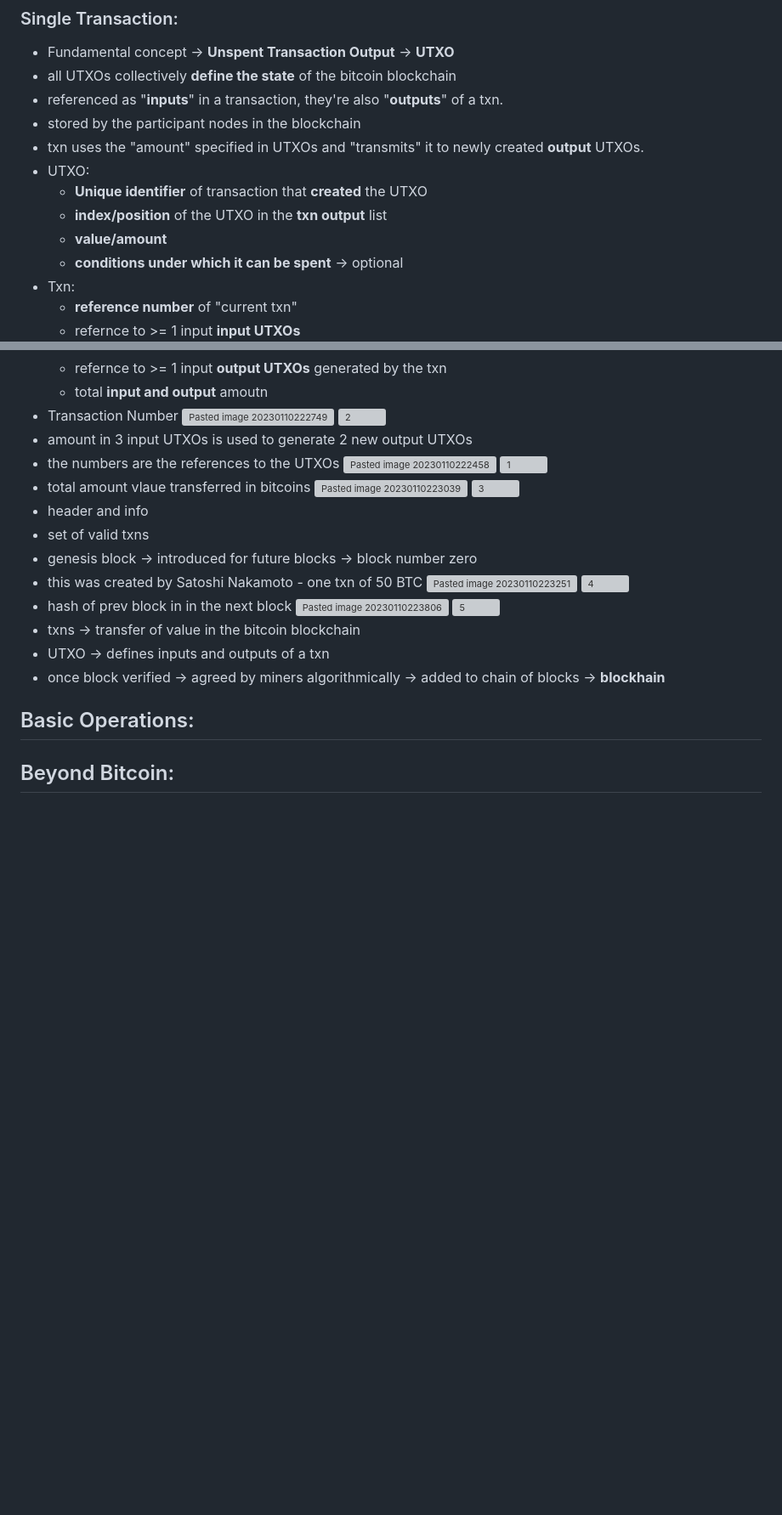
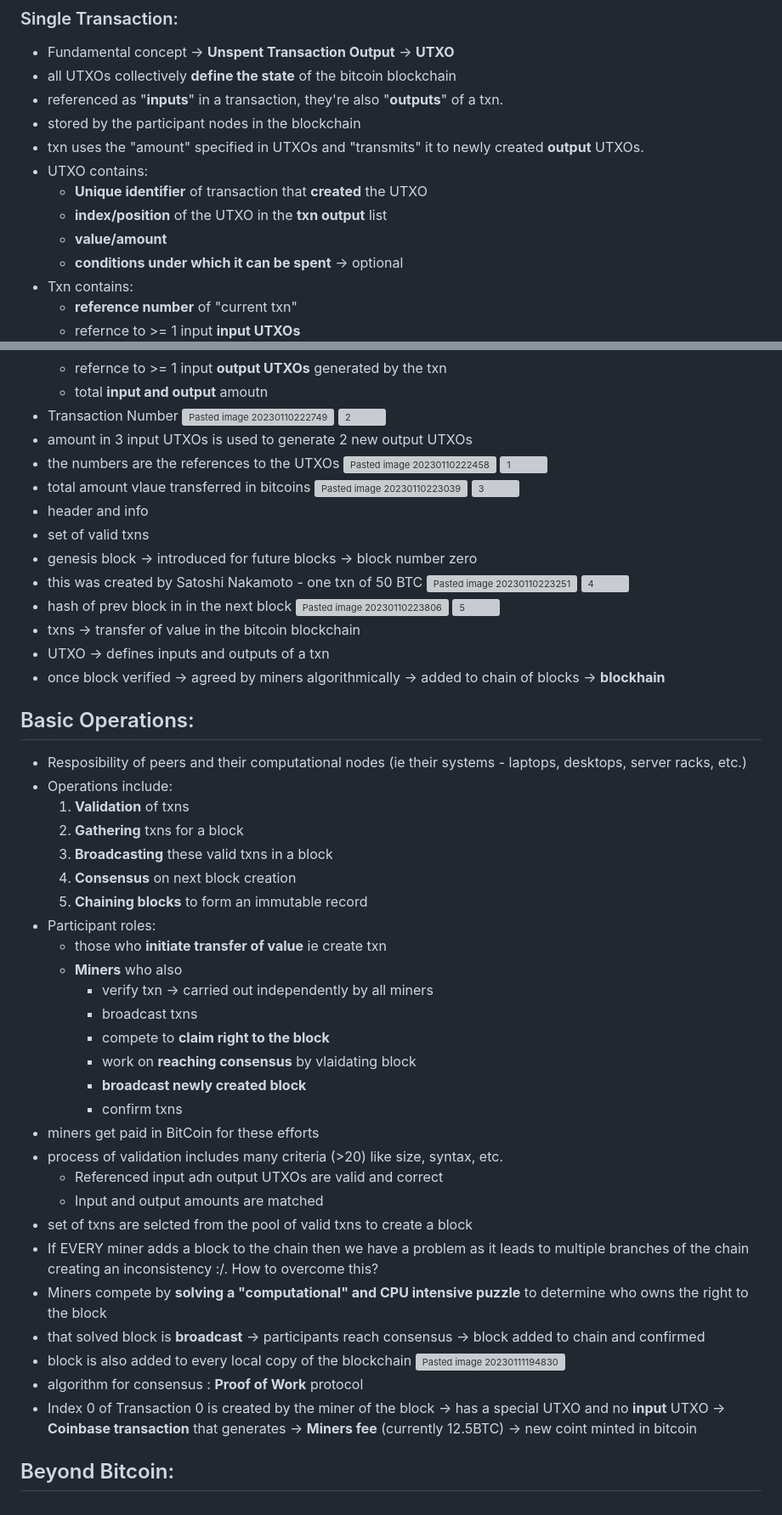
Before and after one commit to Vishwa-Mehta/Sem-6-Files, a Markdown page: Coursera_Notes/README.md, 2 parts joined by grey strips. Shown: that part at 85% size. Drawn GitHub-style; blank space fills up the shorter version; grey boxes are pictures that could not be loaded.

Commit message:
day3 week1
Signed-off-by: Vishwa-Mehta <vishwamehta2002@gmail.com>

```diff
--- a/Coursera_Notes/README.md
+++ b/Coursera_Notes/README.md
@@ -33,12 +33,12 @@
 - referenced as "**inputs**" in a transaction, they're also "**outputs**" of a txn.
 - stored by the participant nodes in the blockchain
 - txn uses the "amount" specified in UTXOs and "transmits" it to newly created **output** UTXOs.
-- UTXO:
+- UTXO contains:
 	- **Unique identifier** of transaction that **created** the UTXO
 	- **index/position** of the UTXO in the **txn output** list
 	- **value/amount**
 	- **conditions under which it can be spent** -> optional
-- Txn:
+- Txn contains:
 	- **reference number** of "current txn"
 	- refernce to >= 1 input **input UTXOs**
 	- refernce to >= 1 input **output UTXOs** generated by the txn
@@ -66,4 +66,32 @@
 - UTXO -> defines inputs and outputs of a txn
 - once block verified -> agreed by miners algorithmically -> added to chain of blocks -> **blockhain**
 ## Basic Operations:
+- Resposibility of peers and their computational nodes (ie their systems - laptops, desktops, server racks, etc.)
+- Operations include:
+	1. **Validation** of txns
+	2. **Gathering** txns for a block
+	3. **Broadcasting** these valid txns in a block
+	4. **Consensus** on next block creation
+	5. **Chaining blocks** to form an immutable record
+- Participant roles:
+	- those who **initiate transfer of value** ie create txn
+	- **Miners** who also
+		- verify txn -> carried out independently by all miners
+		- broadcast txns
+		- compete to **claim right to the block**
+		- work on **reaching consensus** by vlaidating block
+		- **broadcast newly created block**
+		- confirm txns
+- miners get paid in BitCoin for these efforts
+- process of validation includes many criteria (>20) like size, syntax, etc.
+	- Referenced input adn output UTXOs are valid and correct
+	- Input and output amounts are matched
+- set of txns are selcted from the pool of valid txns to create a block
+- If EVERY miner adds a block to the chain then we have a problem as it leads to multiple branches of the chain creating an inconsistency :/. How to overcome this?
+- Miners compete by **solving a "computational" and CPU intensive puzzle** to determine who owns the right to the block
+- that solved block is **broadcast** -> participants reach consensus -> block added to chain and confirmed
+- block is also added to every local copy of the blockchain
+![Pasted image 20230111194830](./6.png)
+- algorithm for consensus : **Proof of Work** protocol
+- Index 0 of Transaction 0 is created by the miner of the block -> has a special UTXO and no **input** UTXO -> **Coinbase transaction** that generates -> **Miners fee** (currently 12.5BTC) -> new coint minted in bitcoin
 ## Beyond Bitcoin:
```
Also changed, not shown: other parts of Coursera_Notes/README.md (+1 -1 lines).
